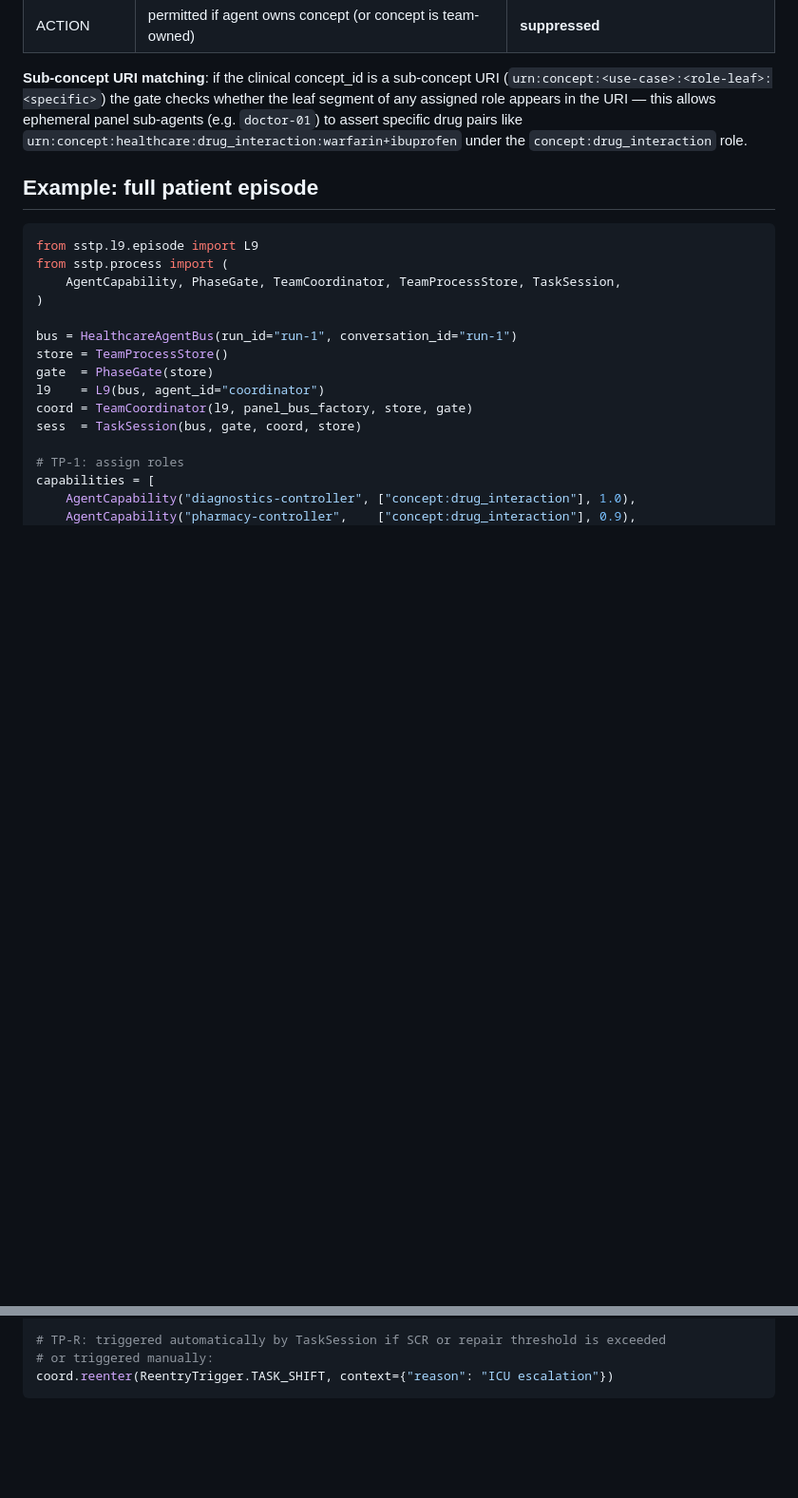
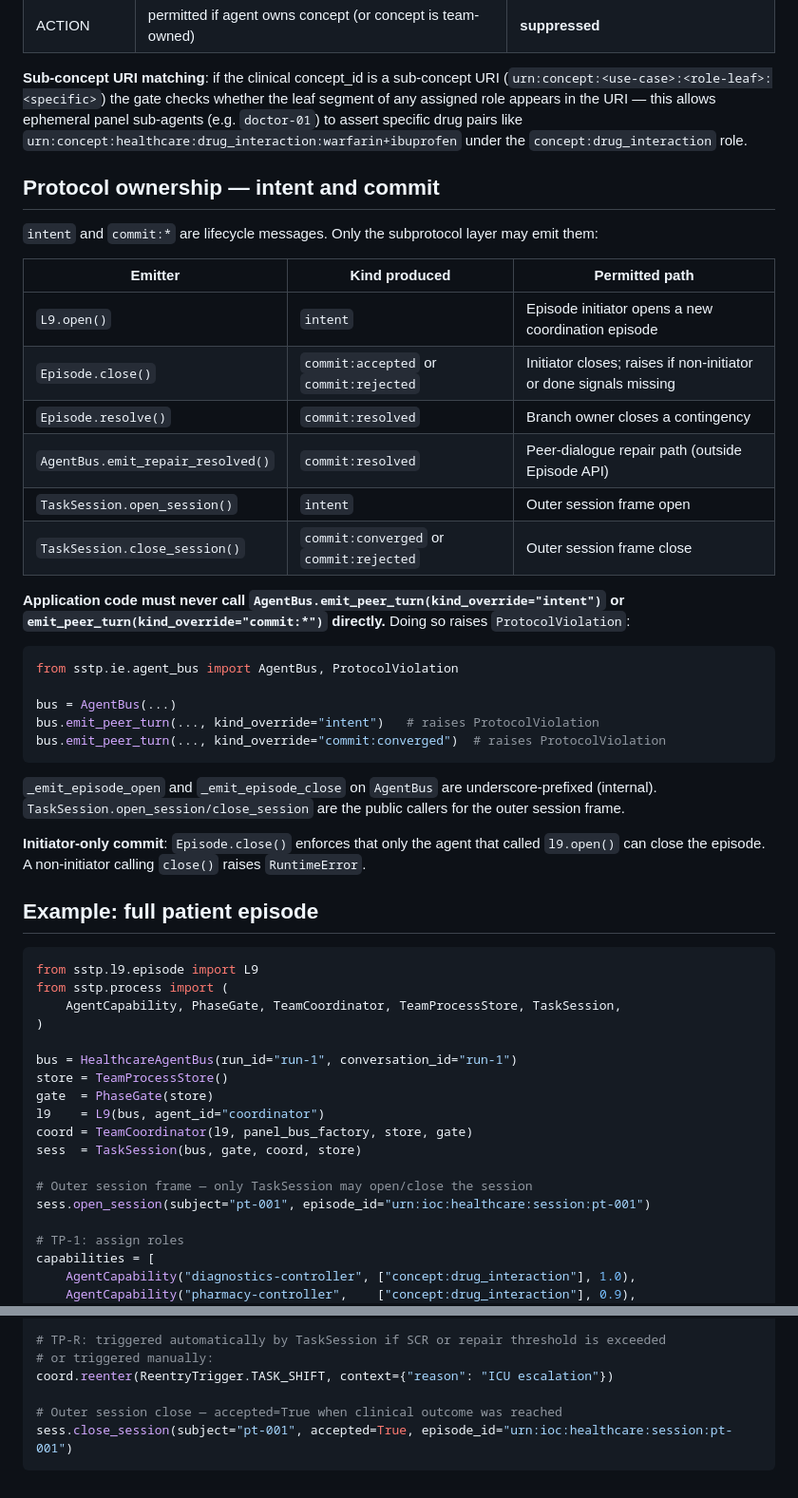
Before and after one commit to outshift-open/ioc-protocols-models, a Markdown page: SSTP/documentation/L9.md, 2 parts joined by grey strips. Shown at 95% size. Rendered like a GitHub page; blank space fills up the shorter version.

Commit message:
docs(L9): document protocol ownership — intent/commit lifecycle enforcement
- Add 'Protocol ownership' section: permitted callers table, ProtocolViolation
  example, initiator-only commit rule, note on _emit_episode_open/close naming
- Add session open/close rows to episode taxonomy table
- Update full patient episode example to show open_session/close_session calls

Co-Authored-By: Claude Sonnet 4.6 <noreply@anthropic.com>

````diff
--- a/SSTP/documentation/L9.md
+++ b/SSTP/documentation/L9.md
@@ -1028,6 +1030,33 @@ These concept_ids are used only in team-process (TP-*) episodes.  They never app
 
 **Sub-concept URI matching**: if the clinical concept_id is a sub-concept URI (`urn:concept:<use-case>:<role-leaf>:<specific>`) the gate checks whether the leaf segment of any assigned role appears in the URI — this allows ephemeral panel sub-agents (e.g. `doctor-01`) to assert specific drug pairs like `urn:concept:healthcare:drug_interaction:warfarin+ibuprofen` under the `concept:drug_interaction` role.
 
+## Protocol ownership — intent and commit
+
+`intent` and `commit:*` are lifecycle messages.  Only the subprotocol layer may emit them:
+
+| Emitter | Kind produced | Permitted path |
+|---|---|---|
+| `L9.open()` | `intent` | Episode initiator opens a new coordination episode |
+| `Episode.close()` | `commit:accepted` or `commit:rejected` | Initiator closes; raises if non-initiator or done signals missing |
+| `Episode.resolve()` | `commit:resolved` | Branch owner closes a contingency |
+| `AgentBus.emit_repair_resolved()` | `commit:resolved` | Peer-dialogue repair path (outside Episode API) |
+| `TaskSession.open_session()` | `intent` | Outer session frame open |
+| `TaskSession.close_session()` | `commit:converged` or `commit:rejected` | Outer session frame close |
+
+**Application code must never call `AgentBus.emit_peer_turn(kind_override="intent")` or `emit_peer_turn(kind_override="commit:*")` directly.**  Doing so raises `ProtocolViolation`:
+
+```python
+from sstp.ie.agent_bus import AgentBus, ProtocolViolation
+
+bus = AgentBus(...)
+bus.emit_peer_turn(..., kind_override="intent")   # raises ProtocolViolation
+bus.emit_peer_turn(..., kind_override="commit:converged")  # raises ProtocolViolation
+```
+
+`_emit_episode_open` and `_emit_episode_close` on `AgentBus` are underscore-prefixed (internal).  `TaskSession.open_session/close_session` are the public callers for the outer session frame.
+
+**Initiator-only commit**: `Episode.close()` enforces that only the agent that called `l9.open()` can close the episode.  A non-initiator calling `close()` raises `RuntimeError`.
+
 ## Example: full patient episode
 
 ```python
@@ -1042,6 +1071,9 @@ gate  = PhaseGate(store)
 l9    = L9(bus, agent_id="coordinator")
 coord = TeamCoordinator(l9, panel_bus_factory, store, gate)
 sess  = TaskSession(bus, gate, coord, store)
+
+# Outer session frame — only TaskSession may open/close the session
+sess.open_session(subject="pt-001", episode_id="urn:ioc:healthcare:session:pt-001")
 
 # TP-1: assign roles
 capabilities = [
@@ -1081,4 +1113,7 @@ result = sess.negotiate(
 # TP-R: triggered automatically by TaskSession if SCR or repair threshold is exceeded
 # or triggered manually:
 coord.reenter(ReentryTrigger.TASK_SHIFT, context={"reason": "ICU escalation"})
+
+# Outer session close — accepted=True when clinical outcome was reached
+sess.close_session(subject="pt-001", accepted=True, episode_id="urn:ioc:healthcare:session:pt-001")
 ```
````
Also changed, not shown: other parts of SSTP/documentation/L9.md (+2 -0 lines).
